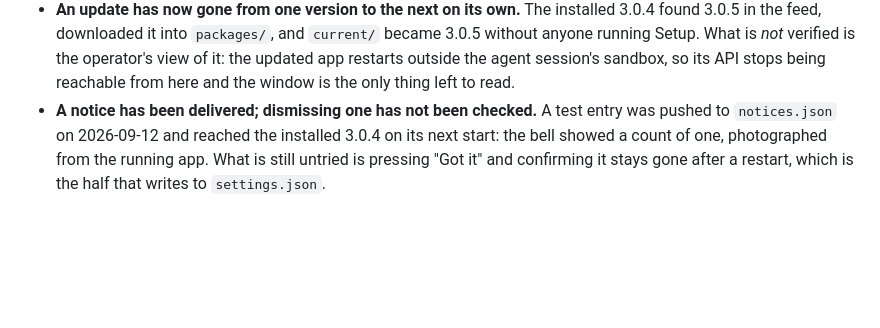
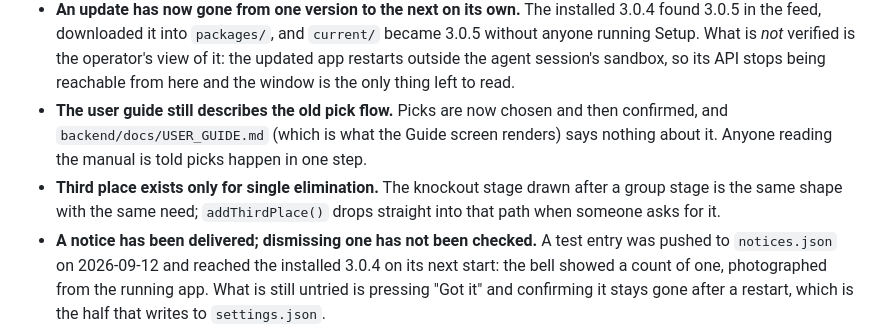
Before and after one commit to LazyAF-zZzZ/rov_overlay_v3, a Markdown page: docs/PLAN.md, the part around the change. Rendered like a GitHub page; blank space fills up the shorter version.

Commit message:
Note what the two new features left undone
The guide still describes picks as one step, and third place is single
elimination only.

Co-Authored-By: Claude Opus 5 <noreply@anthropic.com>

```diff
--- a/docs/PLAN.md
+++ b/docs/PLAN.md
@@ -221,6 +221,12 @@ docs/v2/            v2's plan, guide and notes, for reference
   without anyone running Setup. What is *not* verified is the operator's view of it: the
   updated app restarts outside the agent session's sandbox, so its API stops being
   reachable from here and the window is the only thing left to read.
+- **The user guide still describes the old pick flow.** Picks are now chosen and then
+  confirmed, and `backend/docs/USER_GUIDE.md` (which is what the Guide screen renders)
+  says nothing about it. Anyone reading the manual is told picks happen in one step.
+- **Third place exists only for single elimination.** The knockout stage drawn after a
+  group stage is the same shape with the same need; `addThirdPlace()` drops straight into
+  that path when someone asks for it.
 - **A notice has been delivered; dismissing one has not been checked.** A test entry was
   pushed to `notices.json` on 2026-09-12 and reached the installed 3.0.4 on its next
   start: the bell showed a count of one, photographed from the running app. What is still
```
